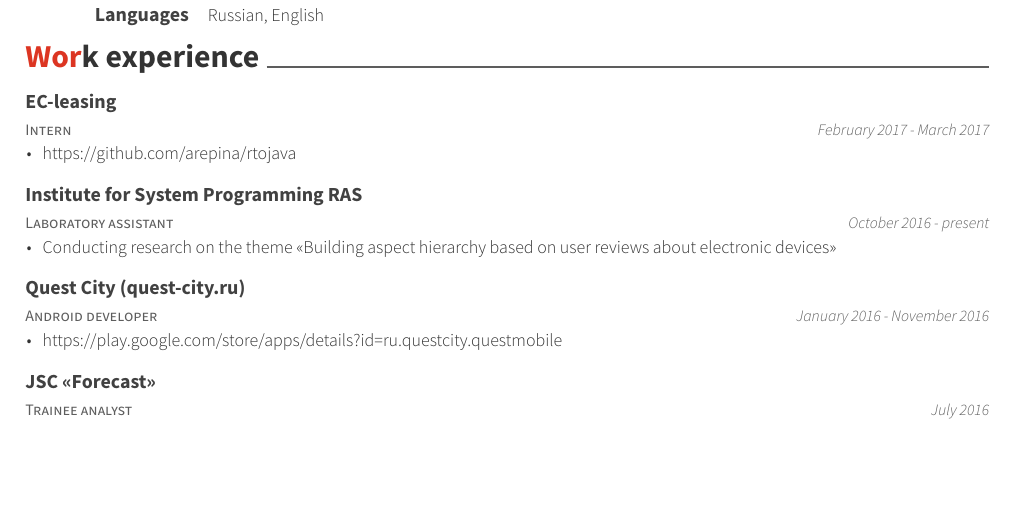
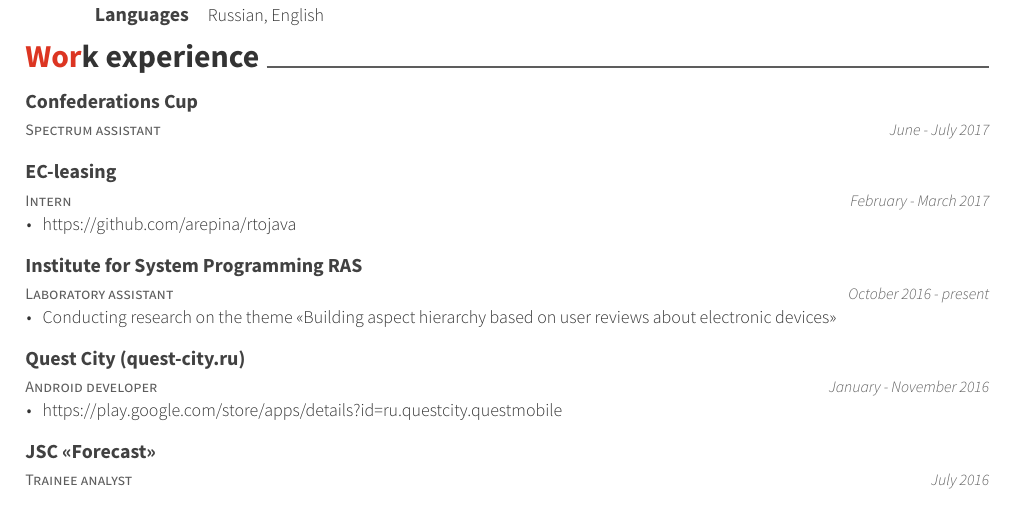
Before and after one commit to arepina/CV-English, a LaTeX CV (resume_cv.tex, which reads cv-sections/experience.tex): part of page 1 of 2, cut so that both start at the same text, the shorter picture padded with empty space. The pictures show the PDF file resume_cv.pdf that the author committed with the source.

Commit message:
Added new experience

```diff
--- a/cv-sections/experience.tex
+++ b/cv-sections/experience.tex
@@ -11,18 +11,25 @@
 
 \begin{cventries}
 
+	\cventrynodescription
+	{Spectrum assistant} % Job title
+	{Confederations Cup} % Organization
+	{} % Location
+	{June - July 2017} % Date(s)
+
+%------------------------------------------------
+
 \cventry
 {Intern} % Job title
 {EC-leasing} % Organization
 {} % Location
-{February 2017 - March 2017} % Date(s)
+{February - March 2017} % Date(s)
 {
 	\begin{cvitems}
 		\item {https://github.com/arepina/rtojava}
 	\end{cvitems}
 }
 
-%------------------------------------------------
 
 %------------------------------------------------
 
@@ -43,7 +50,7 @@
 {Android developer} % Job title
 {Quest City (quest-city.ru)} % Organization
 {} % Location
-{January 2016 - November 2016} % Date(s)
+{January - November 2016} % Date(s)
 { % Description(s) of tasks/responsibilities
   \begin{cvitems}
 \item {https://play.google.com/store/apps/details?id=ru.questcity.questmobile}
```
Also changed, not shown: resume_cv.pdf, 2 other files.
